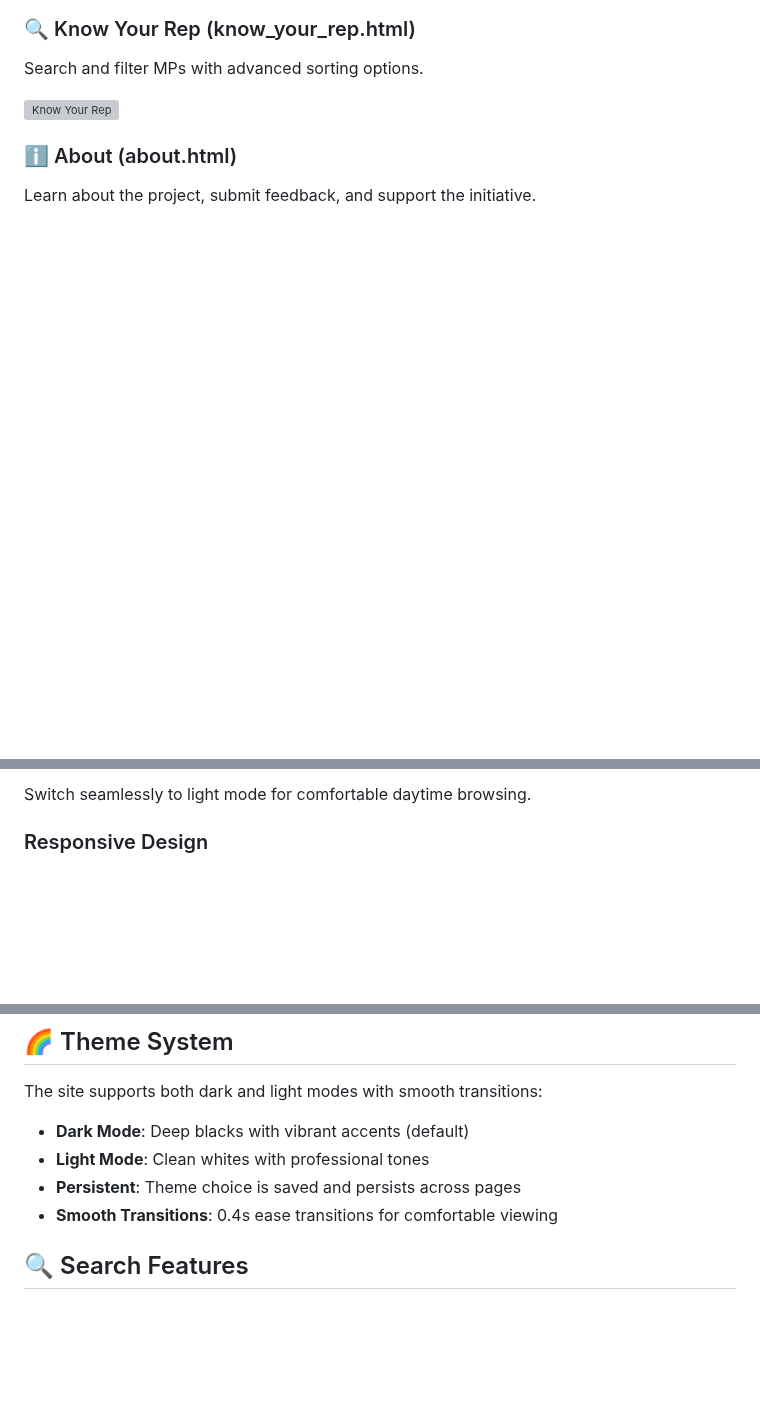
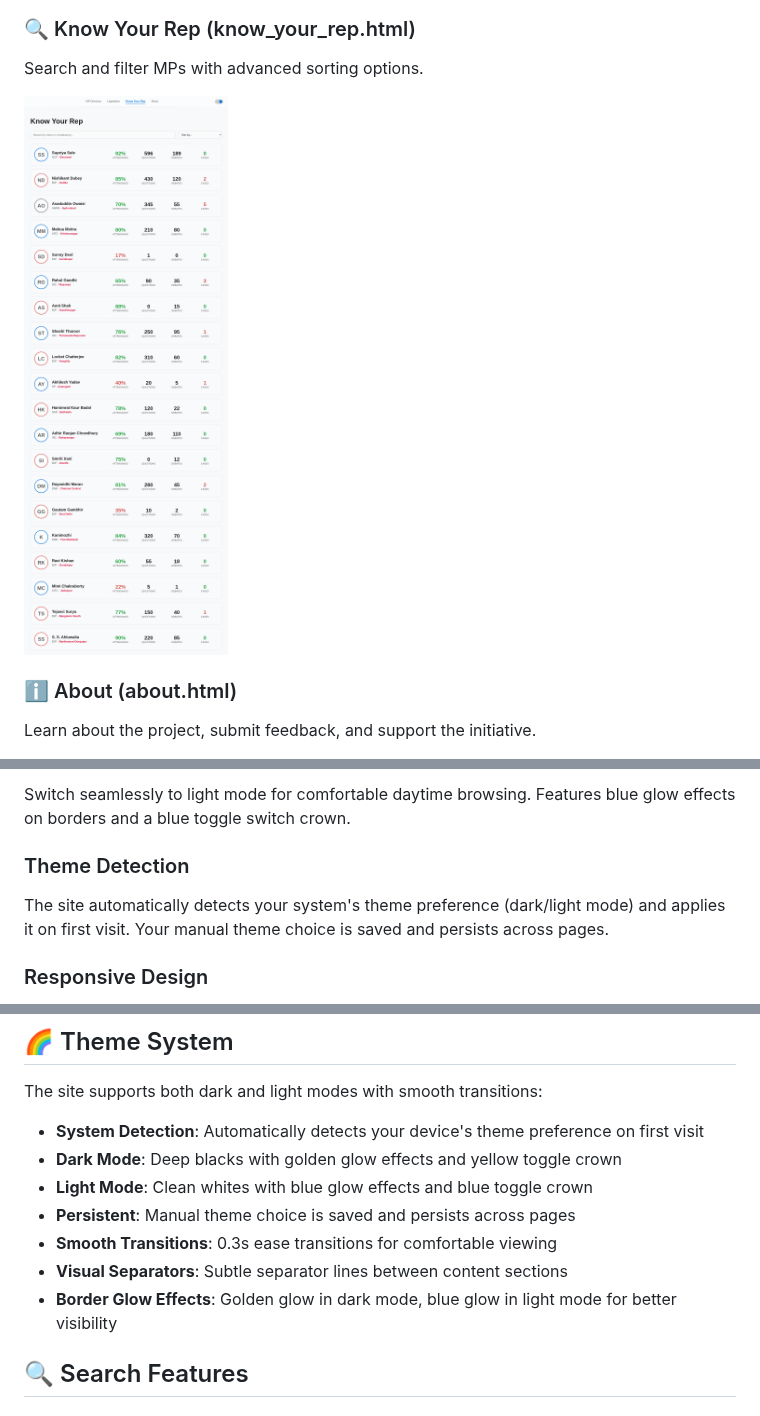
Before and after one commit to anacondy/MP-tracker-site-, a Markdown page: README.md, 3 parts joined by grey strips. Rendered like a GitHub page; pictures changed too: screenshots/know-your-rep-light.png (added); blank space fills up the shorter version; grey boxes are pictures that could not be loaded.

Commit message:
Add screenshots and update README with actual images
Co-authored-by: anacondy <139140241+anacondy@users.noreply.github.com>

```diff
--- a/README.md
+++ b/README.md
@@ -108,7 +108,7 @@ Track important bills and legislation with status indicators.
 ### 🔍 Know Your Rep (know_your_rep.html)
 Search and filter MPs with advanced sorting options.
 
-![Know Your Rep](https://via.placeholder.com/800x500/0a0a0a/3b9aff?text=Know+Your+Rep)
+![Know Your Rep](screenshots/know-your-rep-light.png)
 
 ### ℹ️ About (about.html)
 Learn about the project, submit feedback, and support the initiative.
@@ -127,4 +125,7 @@ The site features a beautiful dark mode with glassmorphism effects and smooth tr
 
-Switch seamlessly to light mode for comfortable daytime browsing.
+Switch seamlessly to light mode for comfortable daytime browsing. Features blue glow effects on borders and a blue toggle switch crown.
+
+### Theme Detection
+The site automatically detects your system's theme preference (dark/light mode) and applies it on first visit. Your manual theme choice is saved and persists across pages.
 
 ### Responsive Design
@@ -141,10 +140,13 @@ Advanced search and filtering capabilities to find MPs by name, constituency, or
 
 The site supports both dark and light modes with smooth transitions:
 
-- **Dark Mode**: Deep blacks with vibrant accents (default)
-- **Light Mode**: Clean whites with professional tones
-- **Persistent**: Theme choice is saved and persists across pages
-- **Smooth Transitions**: 0.4s ease transitions for comfortable viewing
+- **System Detection**: Automatically detects your device's theme preference on first visit
+- **Dark Mode**: Deep blacks with golden glow effects and yellow toggle crown
+- **Light Mode**: Clean whites with blue glow effects and blue toggle crown
+- **Persistent**: Manual theme choice is saved and persists across pages
+- **Smooth Transitions**: 0.3s ease transitions for comfortable viewing
+- **Visual Separators**: Subtle separator lines between content sections
+- **Border Glow Effects**: Golden glow in dark mode, blue glow in light mode for better visibility
 
 ## 🔍 Search Features
 
```
Also changed, not shown: other parts of README.md (+6 -10 lines), screenshots/legislation-dark.png (added), screenshots/legislation-light.png (added), screenshots/mp-directory-dark.png (added), screenshots/mp-directory-light.png (added).
